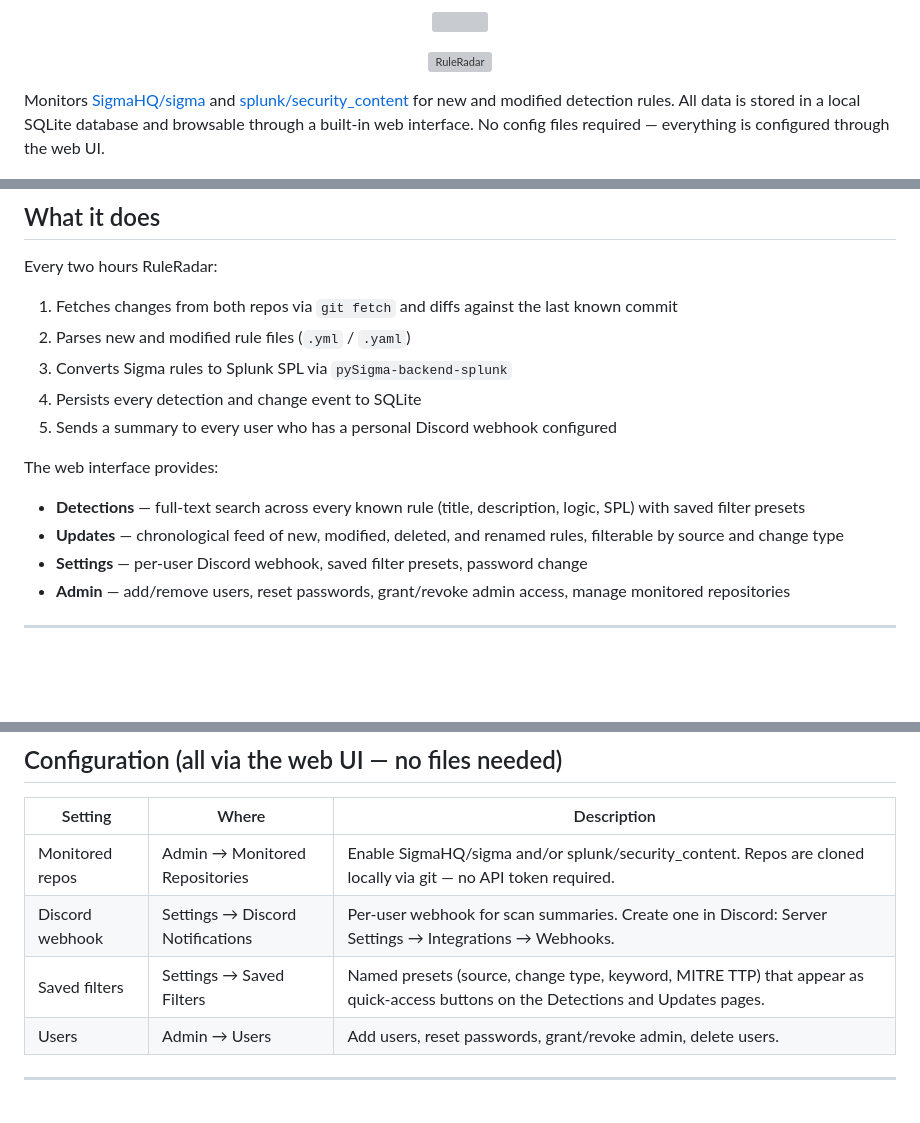
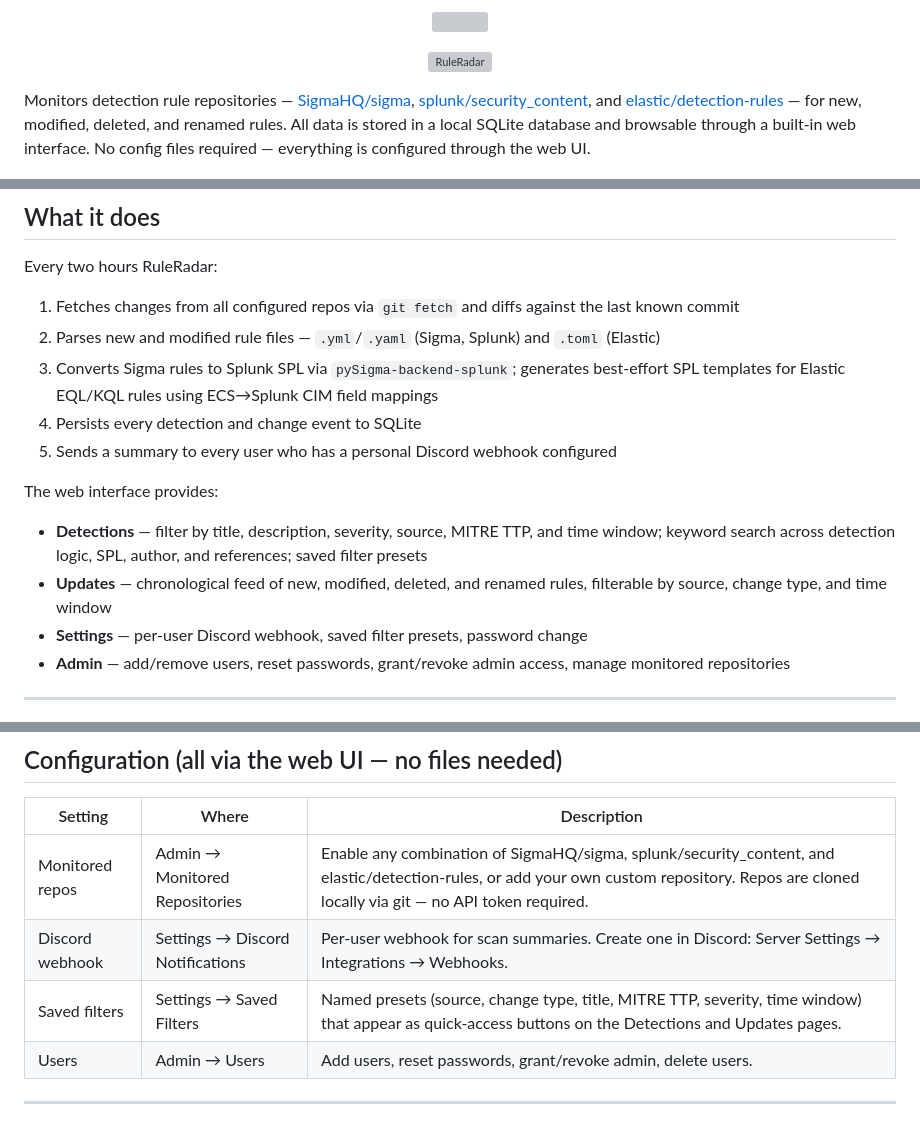
Before and after one commit to McSloats/RuleRadar, a Markdown page: README.md, 3 parts joined by grey strips. Rendered like a GitHub page; blank space fills up the shorter version; grey boxes are pictures that could not be loaded.

Commit message:
Update README: add Elastic support, remove stale copy
- Opening line now lists all three supported repos including elastic/detection-rules
- "What it does" updated: "both repos" → "all configured repos", add .toml
  file format, mention Elastic EQL/KQL → SPL template generation
- Web interface feature list updated to reflect current filter capabilities
  (severity, time window, details keyword search)
- Configuration table: repos row lists all three built-in sources; saved
  filters row lists all supported fields including severity and time window
- First scan behaviour: mention .toml alongside .yml/.yaml

Co-Authored-By: Claude Sonnet 4.6 <noreply@anthropic.com>

```diff
--- a/README.md
+++ b/README.md
@@ -5,7 +5,7 @@
   <img src="webapp/static/title.svg" alt="RuleRadar">
 </p>
 
-Monitors [SigmaHQ/sigma](https://github.com/SigmaHQ/sigma) and [splunk/security_content](https://github.com/splunk/security_content) for new and modified detection rules. All data is stored in a local SQLite database and browsable through a built-in web interface. No config files required — everything is configured through the web UI.
+Monitors detection rule repositories — [SigmaHQ/sigma](https://github.com/SigmaHQ/sigma), [splunk/security_content](https://github.com/splunk/security_content), and [elastic/detection-rules](https://github.com/elastic/detection-rules) — for new, modified, deleted, and renamed rules. All data is stored in a local SQLite database and browsable through a built-in web interface. No config files required — everything is configured through the web UI.
 
 <p align="center">
   <img src="Homepage.png" alt="RuleRadar — Detections page" width="900">
@@ -14,15 +14,15 @@ Monitors [SigmaHQ/sigma](https://github.com/SigmaHQ/sigma) and [splunk/security_
 ## What it does
 
 Every two hours RuleRadar:
-1. Fetches changes from both repos via `git fetch` and diffs against the last known commit
-2. Parses new and modified rule files (`.yml` / `.yaml`)
-3. Converts Sigma rules to Splunk SPL via `pySigma-backend-splunk`
+1. Fetches changes from all configured repos via `git fetch` and diffs against the last known commit
+2. Parses new and modified rule files — `.yml`/`.yaml` (Sigma, Splunk) and `.toml` (Elastic)
+3. Converts Sigma rules to Splunk SPL via `pySigma-backend-splunk`; generates best-effort SPL templates for Elastic EQL/KQL rules using ECS→Splunk CIM field mappings
 4. Persists every detection and change event to SQLite
 5. Sends a summary to every user who has a personal Discord webhook configured
 
 The web interface provides:
-- **Detections** — full-text search across every known rule (title, description, logic, SPL) with saved filter presets
-- **Updates** — chronological feed of new, modified, deleted, and renamed rules, filterable by source and change type
+- **Detections** — filter by title, description, severity, source, MITRE TTP, and time window; keyword search across detection logic, SPL, author, and references; saved filter presets
+- **Updates** — chronological feed of new, modified, deleted, and renamed rules, filterable by source, change type, and time window
 - **Settings** — per-user Discord webhook, saved filter presets, password change
 - **Admin** — add/remove users, reset passwords, grant/revoke admin access, manage monitored repositories
 
@@ -80,9 +80,9 @@ docker compose down -v       # stop + wipe all data
 
 | Setting | Where | Description |
 |---------|-------|-------------|
-| Monitored repos | Admin → Monitored Repositories | Enable SigmaHQ/sigma and/or splunk/security_content. Repos are cloned locally via git — no API token required. |
+| Monitored repos | Admin → Monitored Repositories | Enable any combination of SigmaHQ/sigma, splunk/security_content, and elastic/detection-rules, or add your own custom repository. Repos are cloned locally via git — no API token required. |
 | Discord webhook | Settings → Discord Notifications | Per-user webhook for scan summaries. Create one in Discord: Server Settings → Integrations → Webhooks. |
-| Saved filters | Settings → Saved Filters | Named presets (source, change type, keyword, MITRE TTP) that appear as quick-access buttons on the Detections and Updates pages. |
+| Saved filters | Settings → Saved Filters | Named presets (source, change type, title, MITRE TTP, severity, time window) that appear as quick-access buttons on the Detections and Updates pages. |
 | Users | Admin → Users | Add users, reset passwords, grant/revoke admin, delete users. |
 
 ---
```
Also changed, not shown: other parts of README.md (+1 -1 lines).
